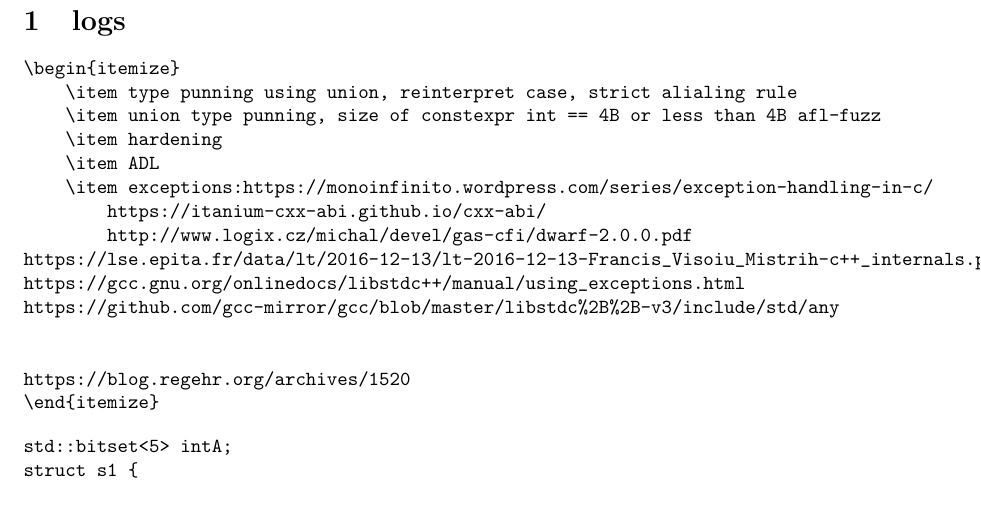
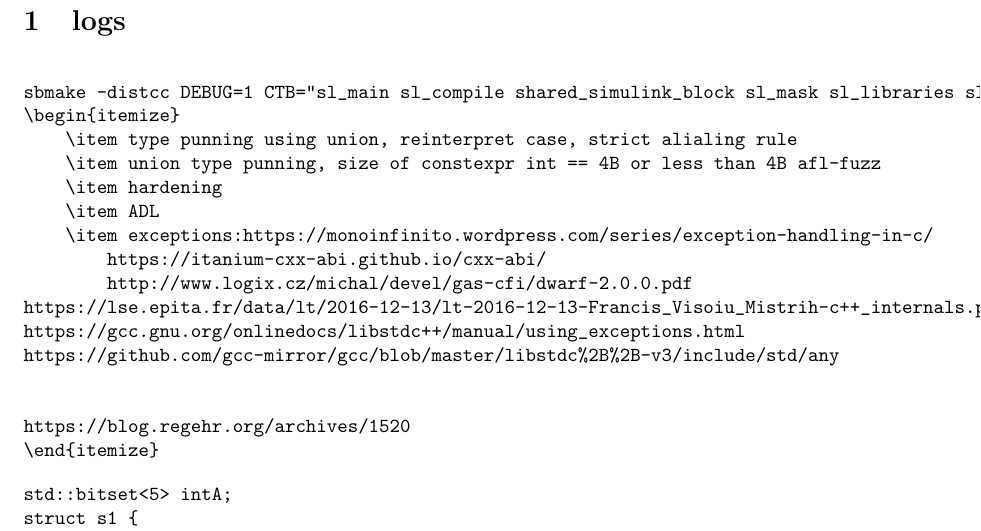
Before and after one commit to prithviraj6116/documents, a LaTeX document (learning.tex, which reads dailyLog.tex): part of page 1 of 4, cut so that both start at the same text, the shorter picture padded with empty space. Compiled offline with pdfLaTeX.

Commit message:
no message

```diff
--- a/dailyLog.tex
+++ b/dailyLog.tex
@@ -1,5 +1,7 @@
 \section{logs}
 \begin{verbatim}
+
+sbmake -distcc DEBUG=1 CTB="sl_main sl_compile shared_simulink_block sl_mask sl_libraries sl_link_bd simulink_core"
 \begin{itemize}
     \item type punning using union, reinterpret case, strict alialing rule
     \item union type punning, size of constexpr int == 4B or less than 4B afl-fuzz
```
Also changed, not shown: learning.pdf.
